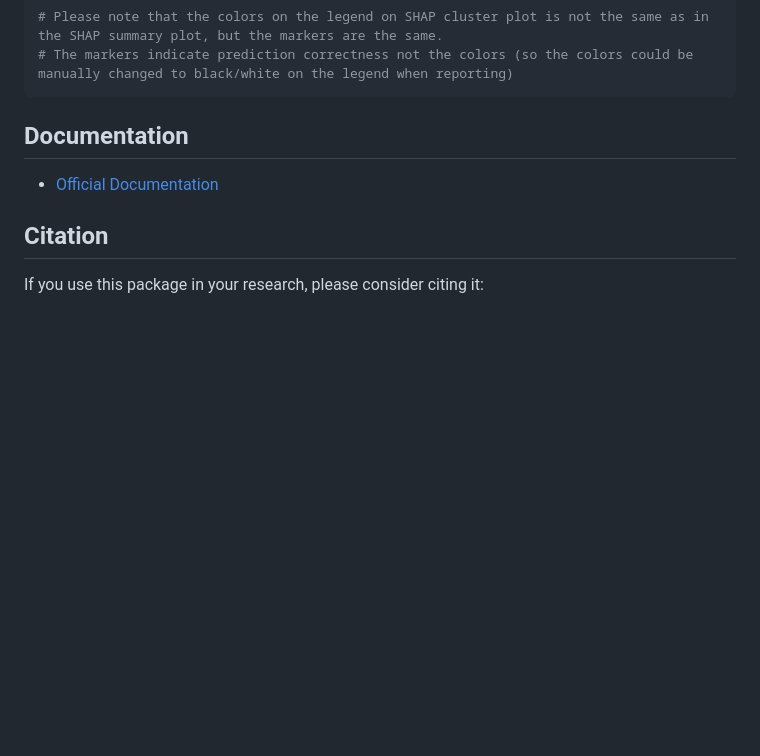
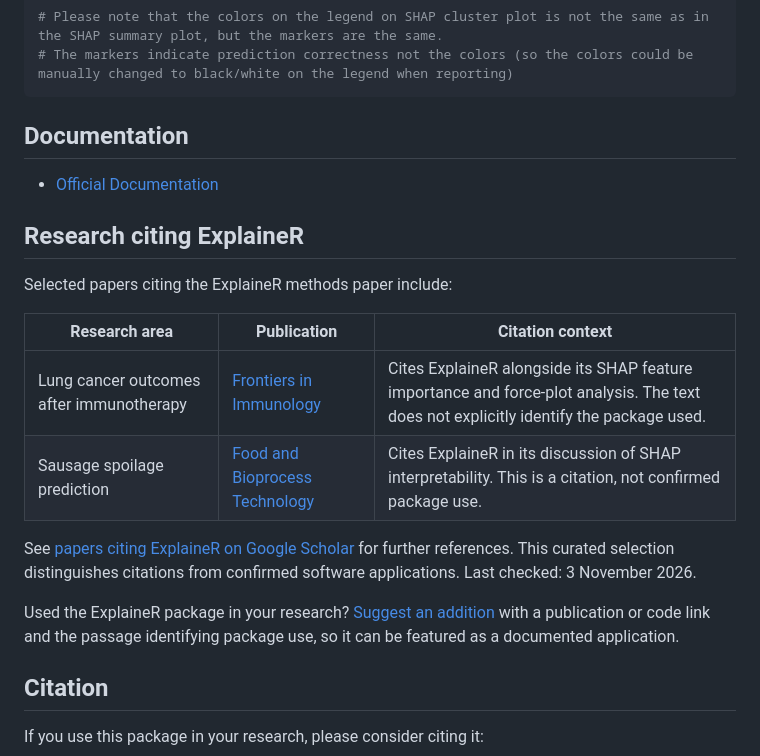
Before and after one commit to PERSIMUNE/explainer, a Markdown page: README.md, the part around the change. Drawn GitHub-style; blank space fills up the shorter version.

Commit message:
Document research applications and selected citations

```diff
--- a/README.md
+++ b/README.md
@@ -107,6 +107,19 @@ SHAP_plot_clusters <- SHAPclust(
 -   [Official Documentation](https://persimune.github.io/explainer/)
 
 
+## Research citing ExplaineR
+
+Selected papers citing the ExplaineR methods paper include:
+
+| Research area | Publication | Citation context |
+| --- | --- | --- |
+| Lung cancer outcomes after immunotherapy | [Frontiers in Immunology](https://doi.org/10.3389/fimmu.2025.1686260) | Cites ExplaineR alongside its SHAP feature importance and force-plot analysis. The text does not explicitly identify the package used. |
+| Sausage spoilage prediction | [Food and Bioprocess Technology](https://doi.org/10.1007/s11947-025-03971-x) | Cites ExplaineR in its discussion of SHAP interpretability. This is a citation, not confirmed package use. |
+
+See [papers citing ExplaineR on Google Scholar](https://scholar.google.com/scholar?cites=14662030706240576679&hl=en) for further references. This curated selection distinguishes citations from confirmed software applications. Last checked: 3 November 2026.
+
+Used the ExplaineR package in your research? [Suggest an addition](https://github.com/PERSIMUNE/explainer/issues/new) with a publication or code link and the passage identifying package use, so it can be featured as a documented application.
+
 ## Citation
 
 If you use this package in your research, please consider citing it:
```
